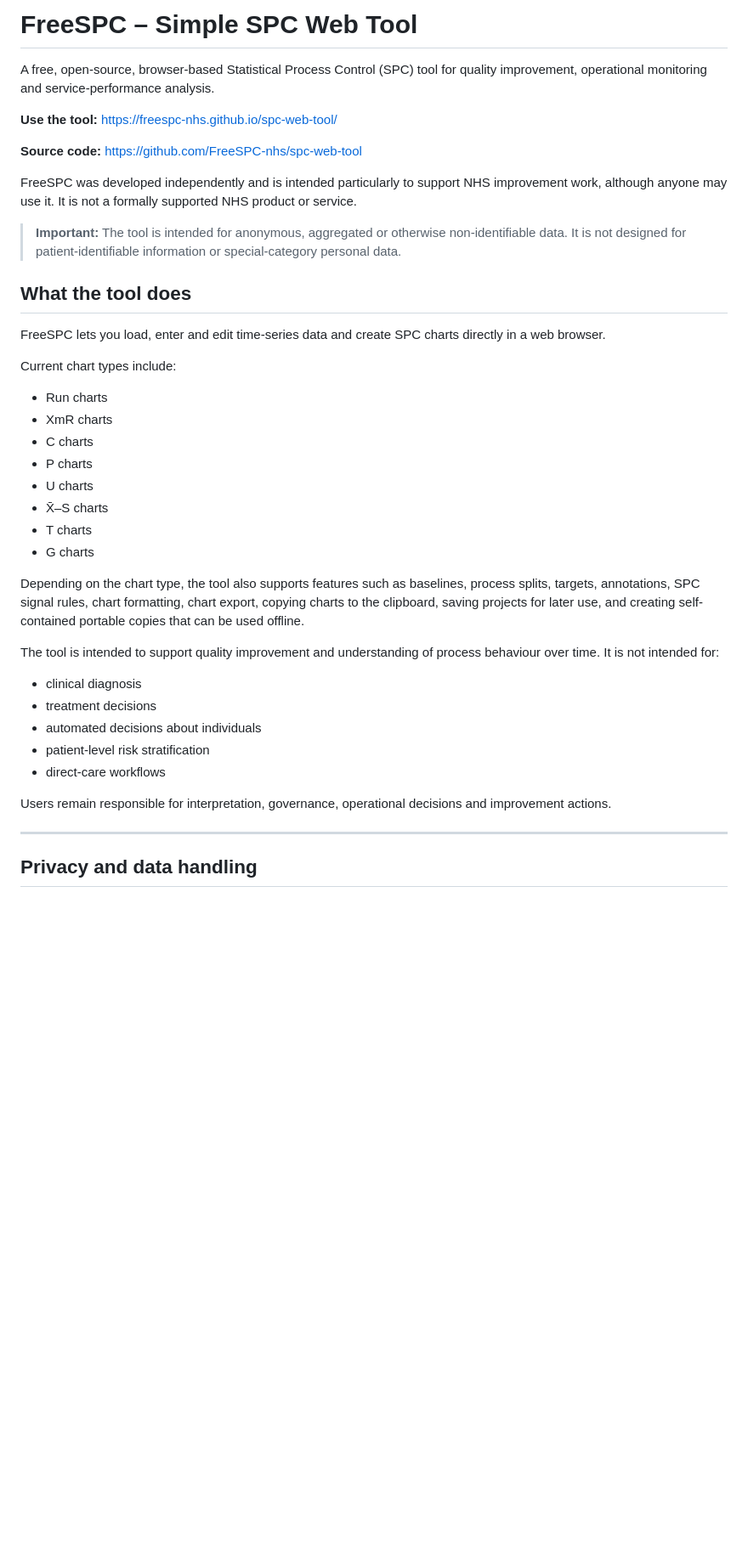
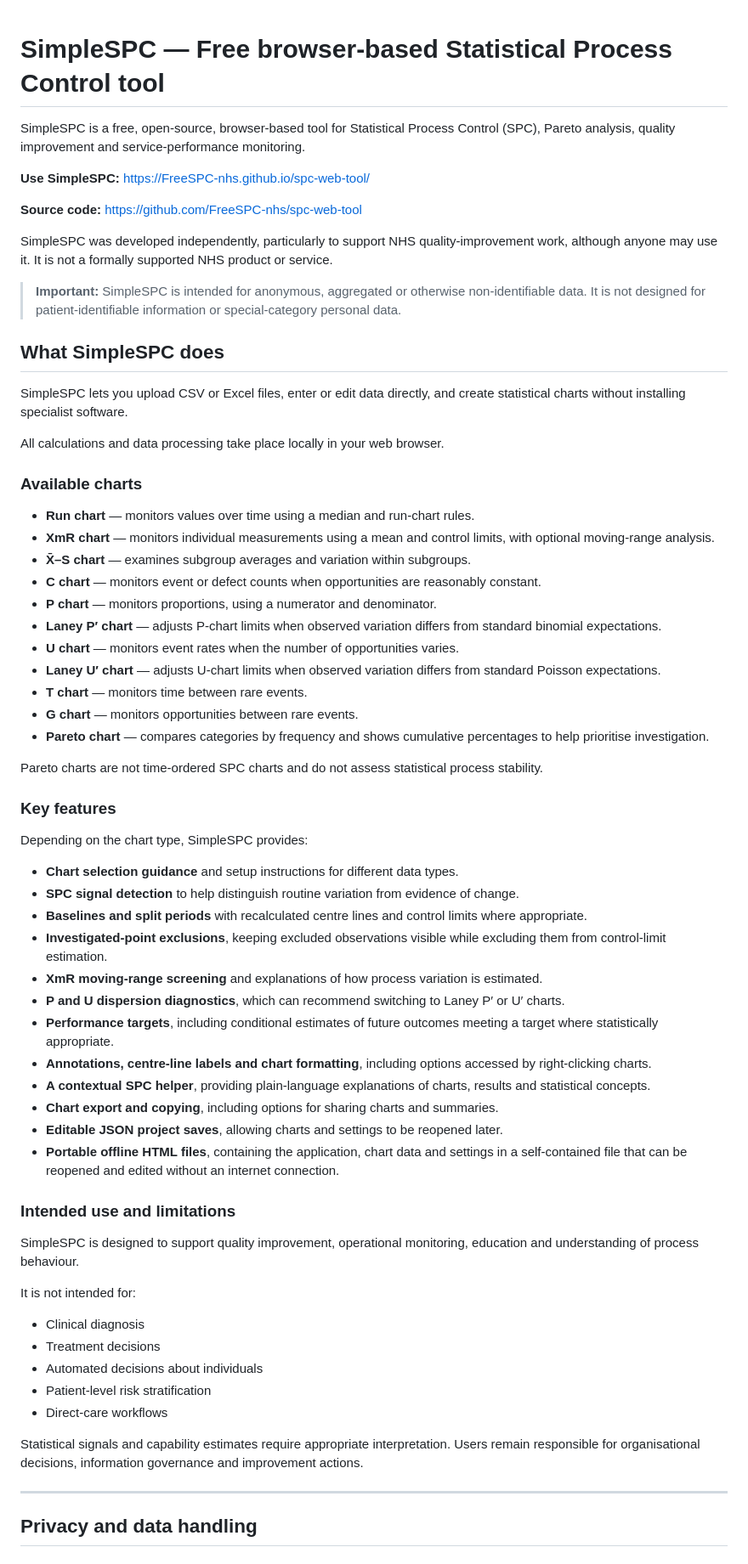
Before and after one commit to FreeSPC-nhs/SPC-tool-dev, a Markdown page: README.md, the part around one of its changes. Shown at 85% size. Rendered like a GitHub page; blank space fills up the shorter version.

```diff
--- a/README.md
+++ b/README.md
@@ -1,43 +1,71 @@
-# FreeSPC – Simple SPC Web Tool
 
-A free, open-source, browser-based Statistical Process Control (SPC) tool for quality improvement, operational monitoring and service-performance analysis.
+# SimpleSPC — Free browser-based Statistical Process Control tool
 
-**Use the tool:** https://freespc-nhs.github.io/spc-web-tool/
+SimpleSPC is a free, open-source, browser-based tool for Statistical Process Control (SPC), Pareto analysis, quality improvement and service-performance monitoring.
+
+**Use SimpleSPC:** https://FreeSPC-nhs.github.io/spc-web-tool/
 
 **Source code:** https://github.com/FreeSPC-nhs/spc-web-tool
 
-FreeSPC was developed independently and is intended particularly to support NHS improvement work, although anyone may use it. It is not a formally supported NHS product or service.
+SimpleSPC was developed independently, particularly to support NHS quality-improvement work, although anyone may use it. It is not a formally supported NHS product or service.
 
-> **Important:** The tool is intended for anonymous, aggregated or otherwise non-identifiable data. It is not designed for patient-identifiable information or special-category personal data.
+> **Important:** SimpleSPC is intended for anonymous, aggregated or otherwise non-identifiable data. It is not designed for patient-identifiable information or special-category personal data.
 
-## What the tool does
+## What SimpleSPC does
 
-FreeSPC lets you load, enter and edit time-series data and create SPC charts directly in a web browser.
+SimpleSPC lets you upload CSV or Excel files, enter or edit data directly, and create statistical charts without installing specialist software.
 
-Current chart types include:
+All calculations and data processing take place locally in your web browser.
 
-- Run charts
-- XmR charts
-- C charts
-- P charts
-- U charts
-- X̄–S charts
-- T charts
-- G charts
+### Available charts
 
-Depending on the chart type, the tool also supports features such as baselines, process splits, targets, annotations, SPC signal rules, chart formatting, chart export, copying charts to the clipboard, saving projects for later use, and creating self-contained portable copies that can be used offline.
+- **Run chart** — monitors values over time using a median and run-chart rules.
+- **XmR chart** — monitors individual measurements using a mean and control limits, with optional moving-range analysis.
+- **X̄–S chart** — examines subgroup averages and variation within subgroups.
+- **C chart** — monitors event or defect counts when opportunities are reasonably constant.
+- **P chart** — monitors proportions, using a numerator and denominator.
+- **Laney P′ chart** — adjusts P-chart limits when observed variation differs from standard binomial expectations.
+- **U chart** — monitors event rates when the number of opportunities varies.
+- **Laney U′ chart** — adjusts U-chart limits when observed variation differs from standard Poisson expectations.
+- **T chart** — monitors time between rare events.
+- **G chart** — monitors opportunities between rare events.
+- **Pareto chart** — compares categories by frequency and shows cumulative percentages to help prioritise investigation.
 
-The tool is intended to support quality improvement and understanding of process behaviour over time. It is not intended for:
+Pareto charts are not time-ordered SPC charts and do not assess statistical process stability.
 
-- clinical diagnosis
-- treatment decisions
-- automated decisions about individuals
-- patient-level risk stratification
-- direct-care workflows
+### Key features
 
-Users remain responsible for interpretation, governance, operational decisions and improvement actions.
+Depending on the chart type, SimpleSPC provides:
+
+- **Chart selection guidance** and setup instructions for different data types.
+- **SPC signal detection** to help distinguish routine variation from evidence of change.
+- **Baselines and split periods** with recalculated centre lines and control limits where appropriate.
+- **Investigated-point exclusions**, keeping excluded observations visible while excluding them from control-limit estimation.
+- **XmR moving-range screening** and explanations of how process variation is estimated.
+- **P and U dispersion diagnostics**, which can recommend switching to Laney P′ or U′ charts.
+- **Performance targets**, including conditional estimates of future outcomes meeting a target where statistically appropriate.
+- **Annotations, centre-line labels and chart formatting**, including options accessed by right-clicking charts.
+- **A contextual SPC helper**, providing plain-language explanations of charts, results and statistical concepts.
+- **Chart export and copying**, including options for sharing charts and summaries.
+- **Editable JSON project saves**, allowing charts and settings to be reopened later.
+- **Portable offline HTML files**, containing the application, chart data and settings in a self-contained file that can be reopened and edited without an internet connection.
+
+### Intended use and limitations
+
+SimpleSPC is designed to support quality improvement, operational monitoring, education and understanding of process behaviour.
+
+It is not intended for:
+
+- Clinical diagnosis
+- Treatment decisions
+- Automated decisions about individuals
+- Patient-level risk stratification
+- Direct-care workflows
+
+Statistical signals and capability estimates require appropriate interpretation. Users remain responsible for organisational decisions, information governance and improvement actions.
 
 ---
+
 
 ## Privacy and data handling
 
```
Also changed, not shown: other parts of README.md (+32 -32 lines).
